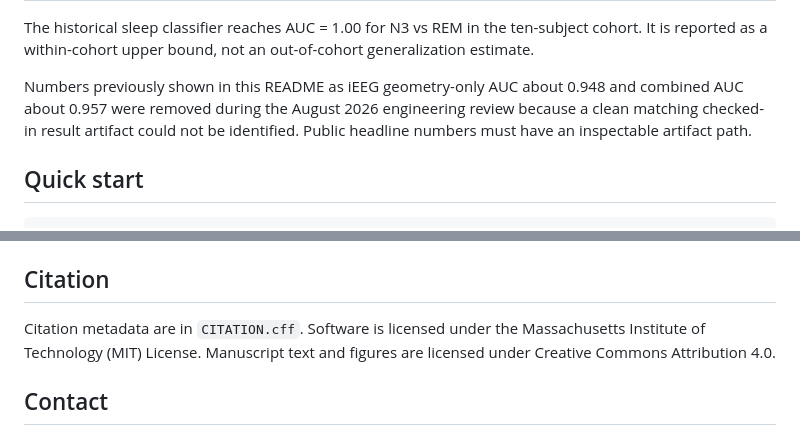
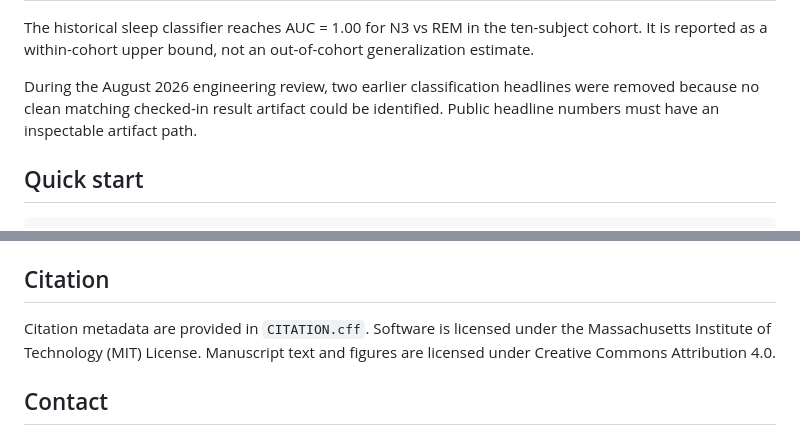
Before and after one commit to Phillip-Peterkin/Eigenvalue-and-eigenvector-geometry, a Markdown page: README.md, 2 parts joined by grey strips. GitHub-like rendering.

Commit message:
Fix public documentation contract wording

```diff
--- a/README.md
+++ b/README.md
@@ -63,7 +63,7 @@ The checked-in artifacts support the following descriptive results under the dec
 
 The historical sleep classifier reaches AUC = 1.00 for N3 vs REM in the ten-subject cohort. It is reported as a within-cohort upper bound, not an out-of-cohort generalization estimate.
 
-Numbers previously shown in this README as iEEG geometry-only AUC about 0.948 and combined AUC about 0.957 were removed during the August 2026 engineering review because a clean matching checked-in result artifact could not be identified. Public headline numbers must have an inspectable artifact path.
+During the August 2026 engineering review, two earlier classification headlines were removed because no clean matching checked-in result artifact could be identified. Public headline numbers must have an inspectable artifact path.
 
 ## Quick start
 
@@ -146,7 +146,7 @@ A technical reviewer can assess the project quickly in this order:
 
 ## Citation
 
-Citation metadata are in `CITATION.cff`. Software is licensed under the Massachusetts Institute of Technology (MIT) License. Manuscript text and figures are licensed under Creative Commons Attribution 4.0.
+Citation metadata are provided in `CITATION.cff`. Software is licensed under the Massachusetts Institute of Technology (MIT) License. Manuscript text and figures are licensed under Creative Commons Attribution 4.0.
 
 ## Contact
 
```
